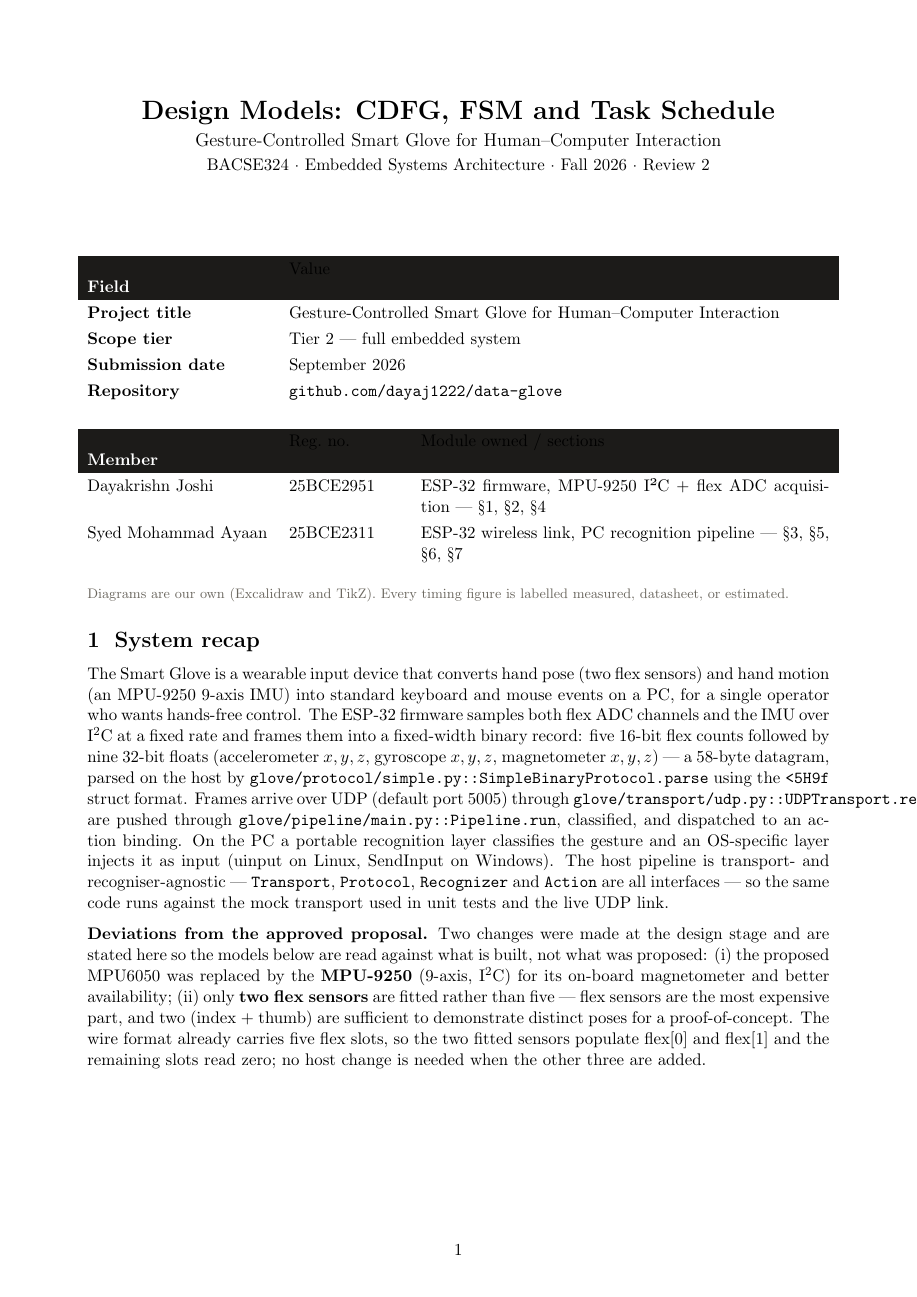
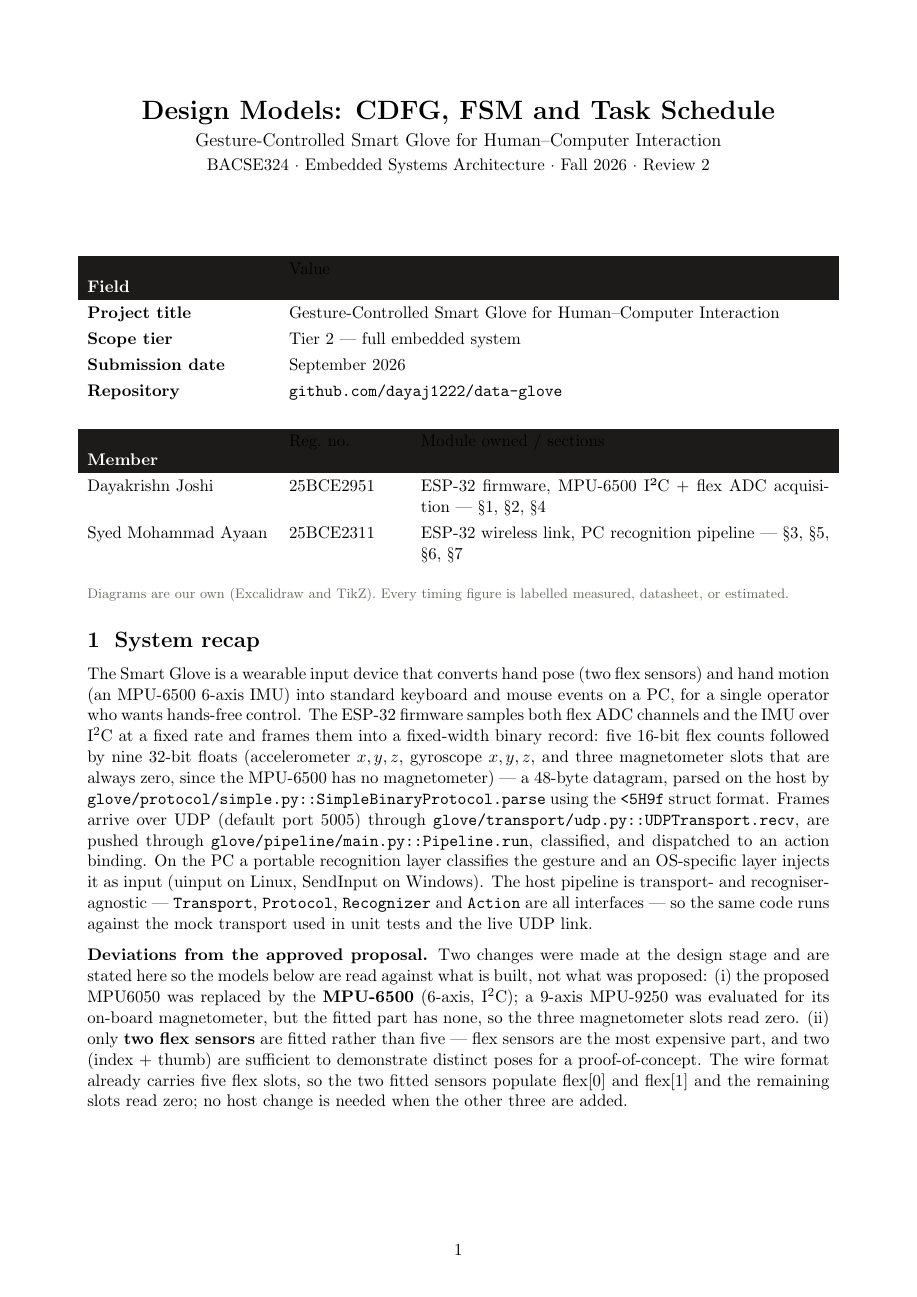
Before and after one commit to dayaj1222/data-glove, a LaTeX document (docs/report.tex): page 1 of 8. Compiled offline with pdfLaTeX.

Commit message:
docs: correct IMU to MPU-6500 (6-axis, no magnetometer)
The fitted part is an MPU-6500 (WHO_AM_I=0x70), not an MPU-9250. It has no magnetometer, so no register setting can produce compass data. This fixes every stale claim across report.md and report.tex:

- MPU-9250 9-axis -> MPU-6500 6-axis in the header table, system recap, deviations paragraph, plan, and references (datasheet and register map are now the 6500 parts).

- The 58-byte datagram is wrong. Five uint16 flex counts plus nine float32 slots is 46 bytes of payload; with the 0xAA55 magic the frame is 48 bytes. Corrected in both files.

- The magnetometer slots are explained as always zero rather than presented as a live sensor.

The remaining MPU-9250 mentions are deliberate: they record that a 9-axis part was evaluated and rejected. report.pdf rebuilt from the corrected source.

```diff
--- a/docs/report.tex
+++ b/docs/report.tex
@@ -60,7 +60,7 @@ Repository & \texttt{github.com/dayaj1222/data-glove} \\
 \vspace{8pt}
 \begin{tabularx}{\textwidth}{@{}p{4.2cm}p{2.6cm}X@{}}
 \hdrow{Member & Reg.\ no. & Module owned / sections} \\[1pt]
-Dayakrishn Joshi & 25BCE2951 & ESP-32 firmware, MPU-9250 I²C + flex ADC acquisition — §1, §2, §4 \\
+Dayakrishn Joshi & 25BCE2951 & ESP-32 firmware, MPU-6500 I²C + flex ADC acquisition — §1, §2, §4 \\
 Syed Mohammad Ayaan & 25BCE2311 & ESP-32 wireless link, PC recognition pipeline — §3, §5, §6, §7 \\
 \end{tabularx}
 
@@ -72,13 +72,14 @@ is labelled measured, datasheet, or estimated.}
 \section{System recap}
 
 The Smart Glove is a wearable input device that converts hand pose (two flex
-sensors) and hand motion (an MPU-9250 9-axis IMU) into standard keyboard and
+sensors) and hand motion (an MPU-6500 6-axis IMU) into standard keyboard and
 mouse events on a PC, for a single operator who wants hands-free control. The
 ESP-32 firmware samples both flex ADC channels and the IMU over
 I\textsuperscript{2}C at a fixed rate and frames them into a fixed-width binary
 record: five 16-bit flex counts followed by nine 32-bit floats
-(accelerometer $x,y,z$, gyroscope $x,y,z$, magnetometer $x,y,z$) --- a 58-byte
-datagram, parsed on the host by
+(accelerometer $x,y,z$, gyroscope $x,y,z$, and three magnetometer slots that are
+always zero, since the MPU-6500 has no magnetometer) --- a 48-byte datagram,
+parsed on the host by
 \texttt{glove/protocol/simple.py::SimpleBinaryProtocol.parse} using the
 \texttt{<5H9f} struct format. Frames arrive over UDP (default port 5005) through
 \texttt{glove/transport/udp.py::UDPTransport.recv}, are pushed through
@@ -93,8 +94,9 @@ live UDP link.
 \noindent\textbf{Deviations from the approved proposal.} Two changes were made
 at the design stage and are stated here so the models below are read against
 what is built, not what was proposed: (i) the proposed MPU6050 was replaced by
-the \textbf{MPU-9250} (9-axis, I\textsuperscript{2}C) for its on-board
-magnetometer and better availability; (ii) only \textbf{two flex sensors} are
+the \textbf{MPU-6500} (6-axis, I\textsuperscript{2}C); a 9-axis MPU-9250 was
+evaluated for its on-board magnetometer, but the fitted part has none, so the
+three magnetometer slots read zero. (ii) only \textbf{two flex sensors} are
 fitted rather than five --- flex sensors are the most expensive part, and two
 (index + thumb) are sufficient to demonstrate distinct poses for a
 proof-of-concept. The wire format already carries five flex slots, so the two
```
Also changed, not shown: docs/report.md (+10 -8 lines), docs/report.pdf, docs/report.tex (6 more changed lines).
